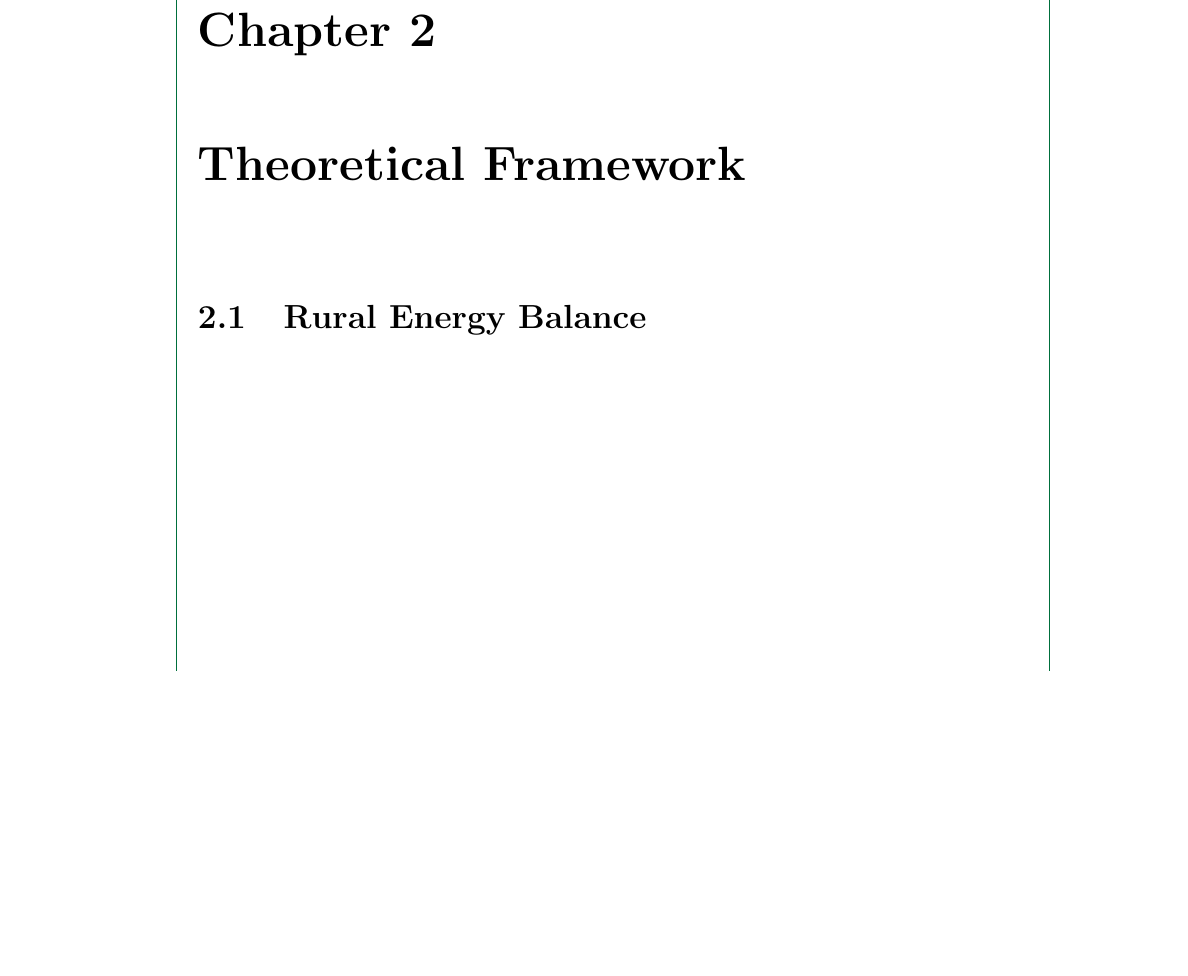
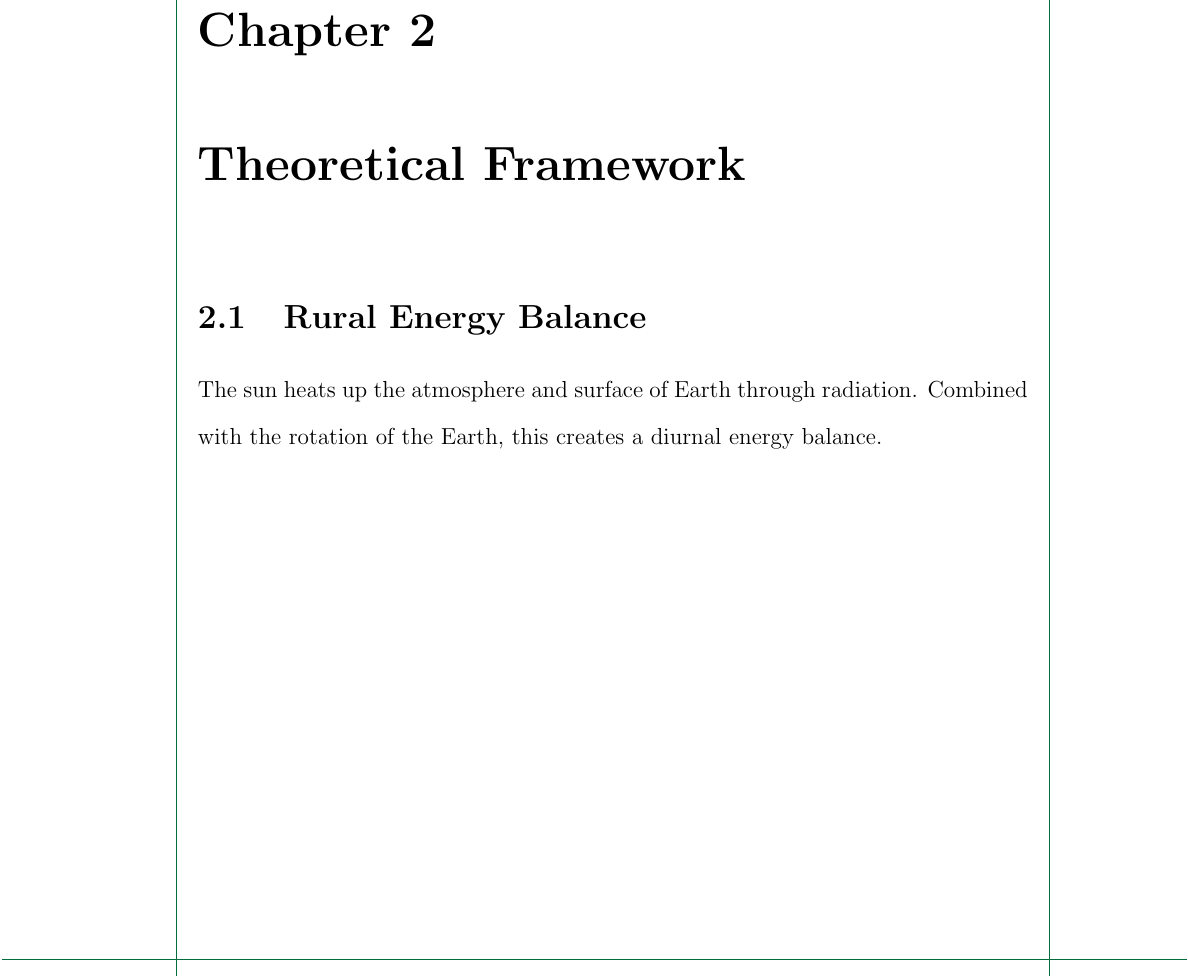
Before and after one commit to ericson-domingo-ug/thesis-latex, a LaTeX thesis (thesis.tex, which reads body/theory.tex): part of page 9 of 14, cut so that both start at the same text, the shorter picture padded with empty space. Compiled offline with pdfLaTeX.

Commit message:
Add intro paragraph on energy balance

```diff
--- a/body/theory.tex
+++ b/body/theory.tex
@@ -1,4 +1,8 @@
 \section{Rural Energy Balance}
+	The sun heats up the atmosphere and surface of Earth through radiation.
+	Combined with the rotation of the Earth, this creates a diurnal energy balance.
+
+
 
 %\section{Radiative Transfer}
 %
```
